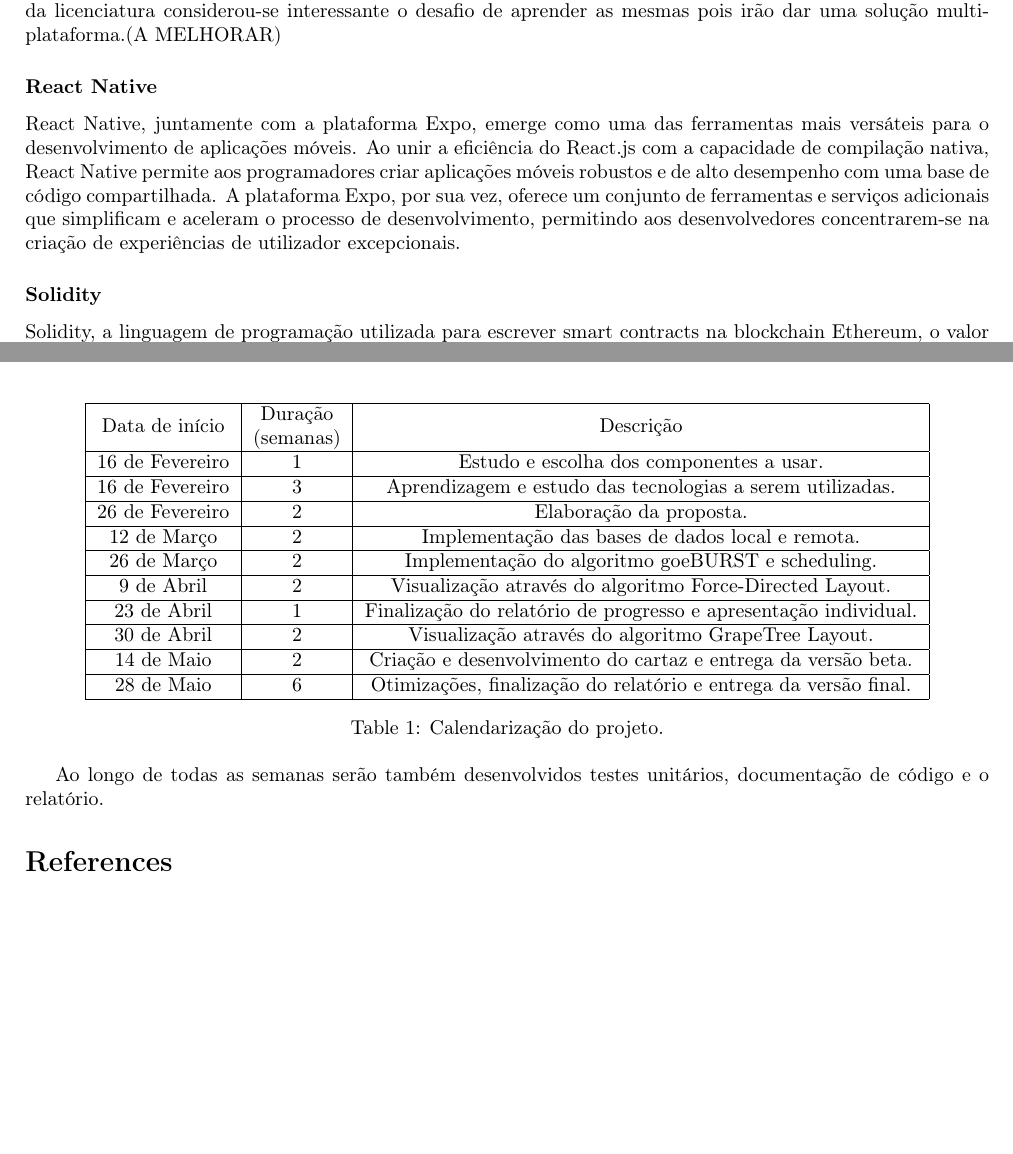
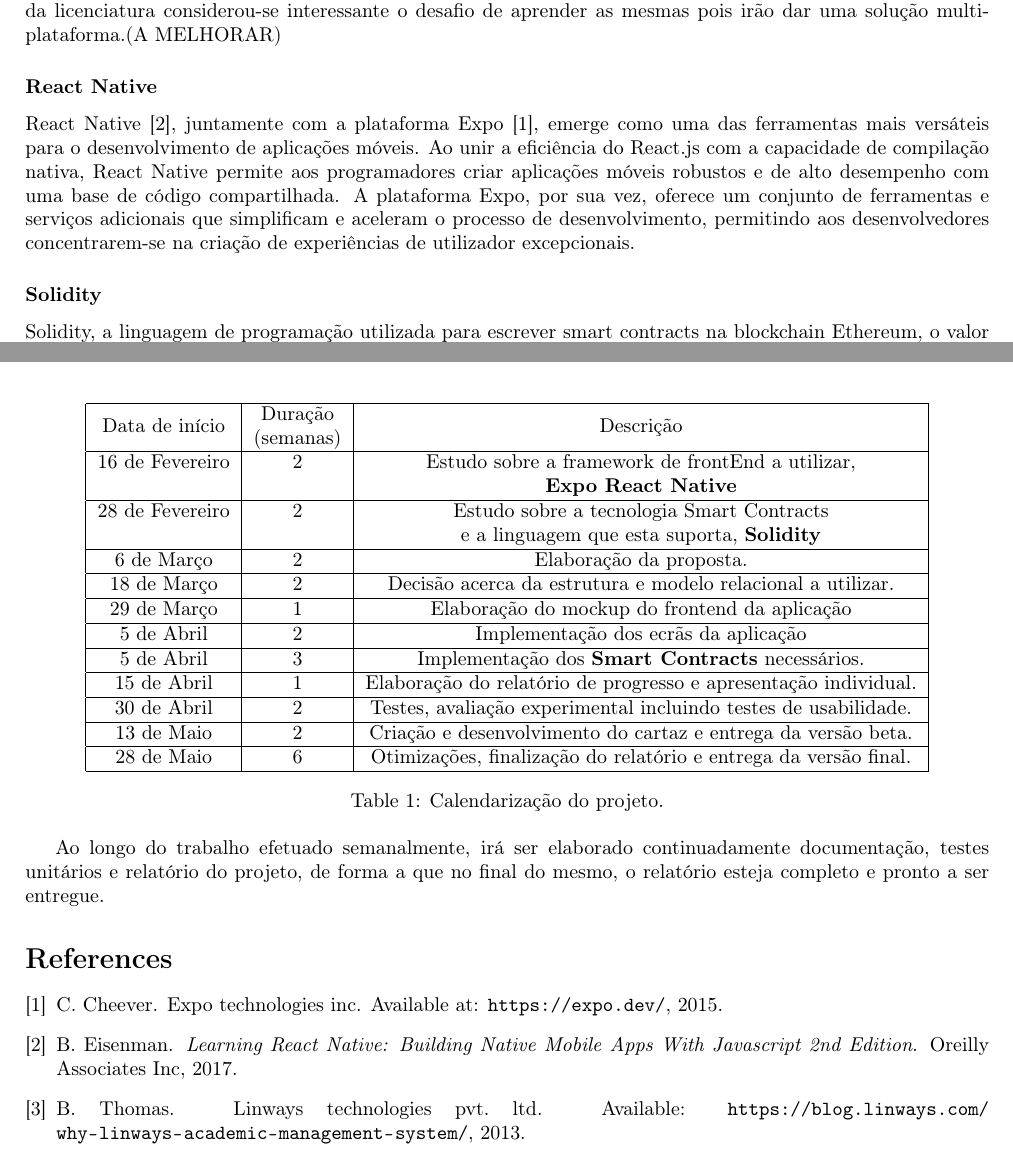
Before and after one commit to DiGo-Certify/DiGo-certify-app, a LaTeX document (docs/project-proposal/project-proposal.tex): two parts of pages 2 and 4 of 4, joined at a grey line, cut so that both start at the same text, the shorter picture padded with empty space. Compiled offline with pdfLaTeX.

Commit message:
Added workflow for build of latex documents and added some references to the proposal

```diff
--- a/docs/project-proposal/project-proposal.tex
+++ b/docs/project-proposal/project-proposal.tex
@@ -79,7 +79,7 @@ as mesmas pois irão dar uma solução multiplataforma.(A MELHORAR)
 
 \subsubsection*{React Native}
 
-React Native, juntamente com a plataforma Expo, emerge como uma das ferramentas mais versáteis
+React Native \cite{ReactNativeBook}, juntamente com a plataforma Expo \cite{Expo}, emerge como uma das ferramentas mais versáteis
 para o desenvolvimento de aplicações móveis. Ao unir a eficiência do React.js com a capacidade de compilação
 nativa, React Native permite aos programadores criar aplicações móveis robustos e de alto desempenho
 com uma base de código compartilhada. A plataforma Expo, por sua vez, oferece um conjunto de ferramentas
@@ -167,23 +167,25 @@ utilizador na plataforma SCAR, aumentando a usabilidade e adesão de novos utili
         \hline
         Data de início  & \begin{tabular}{@{}c@{}}Duração \\ (semanas)\end{tabular} & Descrição                                                        \\
         \hline
-        16 de Fevereiro & 1                                                         & Estudo e escolha dos componentes a usar.                         \\
+        16 de Fevereiro & 2                                                         & Estudo sobre a framework de frontEnd a utilizar,                 \\ & & \textbf{Expo React Native}                  \\
         \hline
-        16 de Fevereiro & 3                                                         & Aprendizagem e estudo das tecnologias a serem utilizadas.        \\
+        28 de Fevereiro & 2                                                         & Estudo sobre a tecnologia Smart Contracts                        \\ & & e a linguagem que esta suporta, \textbf{Solidity}        \\
         \hline
-        26 de Fevereiro & 2                                                         & Elaboração da proposta.                                          \\
+        6 de Março      & 2                                                         & Elaboração da proposta.                                          \\
         \hline
-        12 de Março     & 2                                                         & Implementação das bases de dados local e remota.                 \\
+        18 de Março     & 2                                                         & Decisão acerca da estrutura e modelo relacional a utilizar.      \\
         \hline
-        26 de Março     & 2                                                         & Implementação do algoritmo goeBURST e scheduling.                \\
+        29 de Março     & 1                                                         & Elaboração do mockup do frontend da aplicação                    \\
         \hline
-        9 de Abril      & 2                                                         & Visualização através do algoritmo Force-Directed Layout.         \\
+        5 de Abril      & 2                                                         & Implementação dos ecrãs da aplicação                             \\
         \hline
-        23 de Abril     & 1                                                         & Finalização do relatório de progresso e apresentação individual. \\
+        5 de Abril      & 3                                                         & Implementação dos \textbf{Smart Contracts} necessários.          \\
         \hline
-        30 de Abril     & 2                                                         & Visualização através do algoritmo GrapeTree Layout.              \\
+        15 de Abril     & 1                                                         & Elaboração do relatório de progresso e apresentação individual.  \\
         \hline
-        14 de Maio      & 2                                                         & Criação e desenvolvimento do cartaz e entrega da versão beta.    \\
+        30 de Abril     & 2                                                         & Testes, avaliação experimental incluindo testes de usabilidade.  \\
+        \hline
+        13 de Maio      & 2                                                         & Criação e desenvolvimento do cartaz e entrega da versão beta.    \\
         \hline
         28 de Maio      & 6                                                         & Otimizações, finalização do relatório e entrega da versão final. \\
         \hline
@@ -192,15 +194,11 @@ utilizador na plataforma SCAR, aumentando a usabilidade e adesão de novos utili
     \label{calendar}
 \end{table}
 
-Ao longo de todas as semanas serão também desenvolvidos testes unitários, documentação de código e o relatório.
-
-%\bibliographystyle{abbrv}
-%\bibliography{references}
-%\end{document}
-
-\begin{thebibliography}{9}
 
 
-\end{thebibliography}
+Ao longo do trabalho efetuado semanalmente, irá ser elaborado continuadamente documentação, testes unitários e relatório do projeto, de forma a que no final do mesmo, o relatório esteja completo e pronto a ser entregue.
+
+\bibliographystyle{abbrv}
+\bibliography{references}
 
 \end{document}
```
Also changed, not shown: .github/workflows/ci.yml (+11 -12 lines), .github/workflows/cl.yml (added, +17 -0 lines), docs/project-proposal/references.bib (+20 -0 lines), docs/project-proposal/project-proposal.pdf, docs/project-proposal/project-proposal.tex (2 more changed lines), 1 other file. Lines whose indentation alone changed are shown as unchanged.
